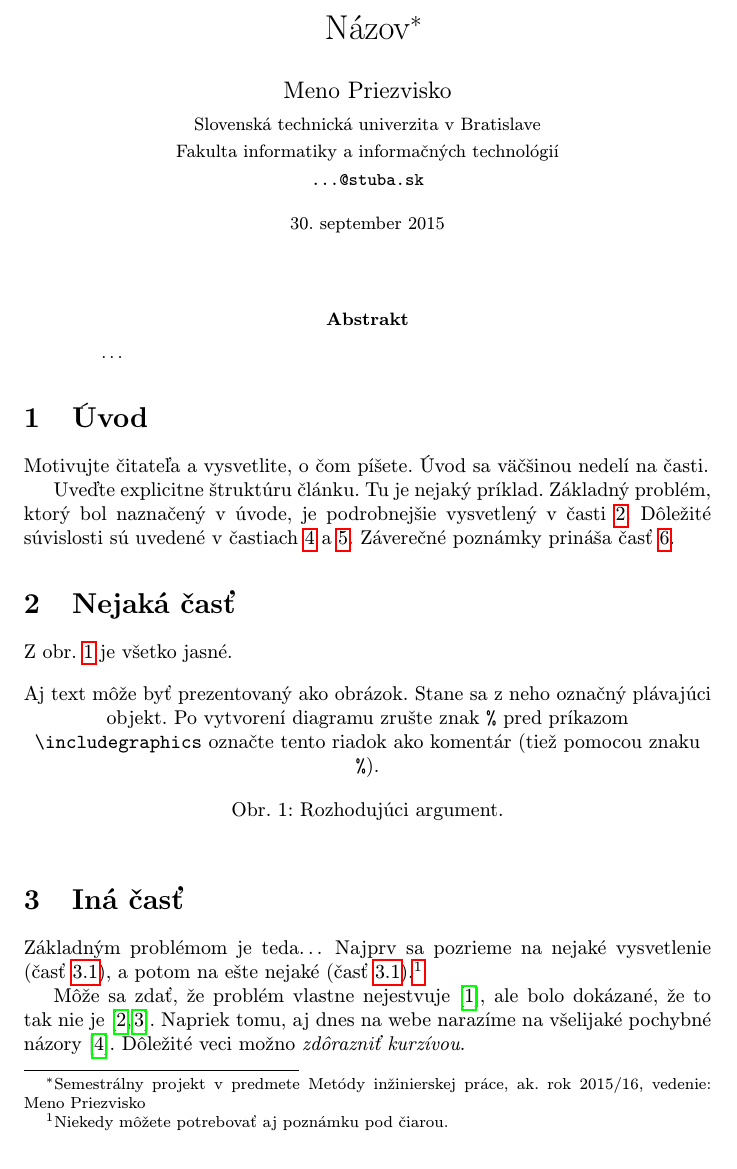
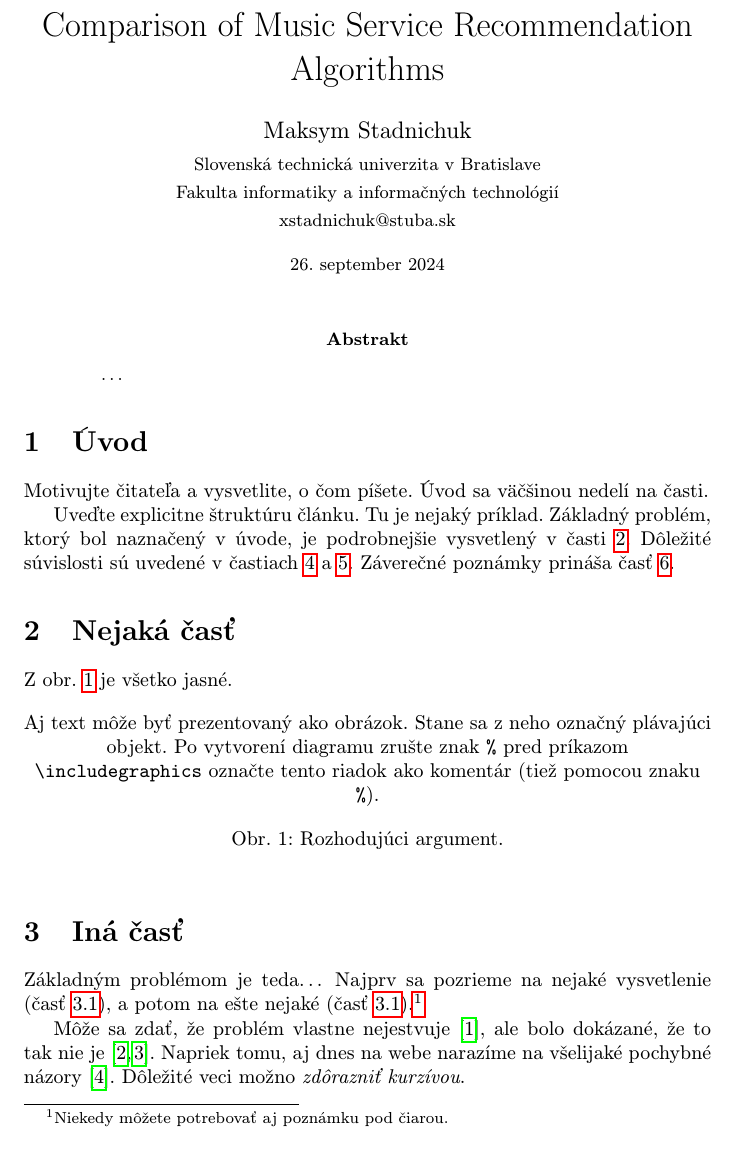
Before and after one commit to MaxStadnichuk/MIP, a LaTeX paper (clanok.tex): part of page 1 of 2, cut at the place of the change. Compiled offline with pdfLaTeX.

Commit message:
changed name

```diff
--- a/clanok.tex
+++ b/clanok.tex
@@ -15,15 +15,15 @@
 
 \pagestyle{headings}
 
-\title{Názov\thanks{Semestrálny projekt v predmete Metódy inžinierskej práce, ak. rok 2015/16, vedenie: Meno Priezvisko}} % meno a priezvisko vyučujúceho na cvičeniach
+\title{Comparison of Music Service Recommendation Algorithms} % meno a priezvisko vyučujúceho na cvičeniach
 
-\author{Meno Priezvisko\\[2pt]
+\author{Maksym Stadnichuk\\[2pt]
 	{\small Slovenská technická univerzita v Bratislave}\\
 	{\small Fakulta informatiky a informačných technológií}\\
-	{\small \texttt{...@stuba.sk}}
+	{\small xstadnichuk@stuba.sk}
 	}
 
-\date{\small 30. september 2015} % upravte
+\date{\small 26. september 2024} % upravte
 
 
 
```
Also changed, not shown: clanok.pdf (added), clanok.tex (5 more changed lines).
